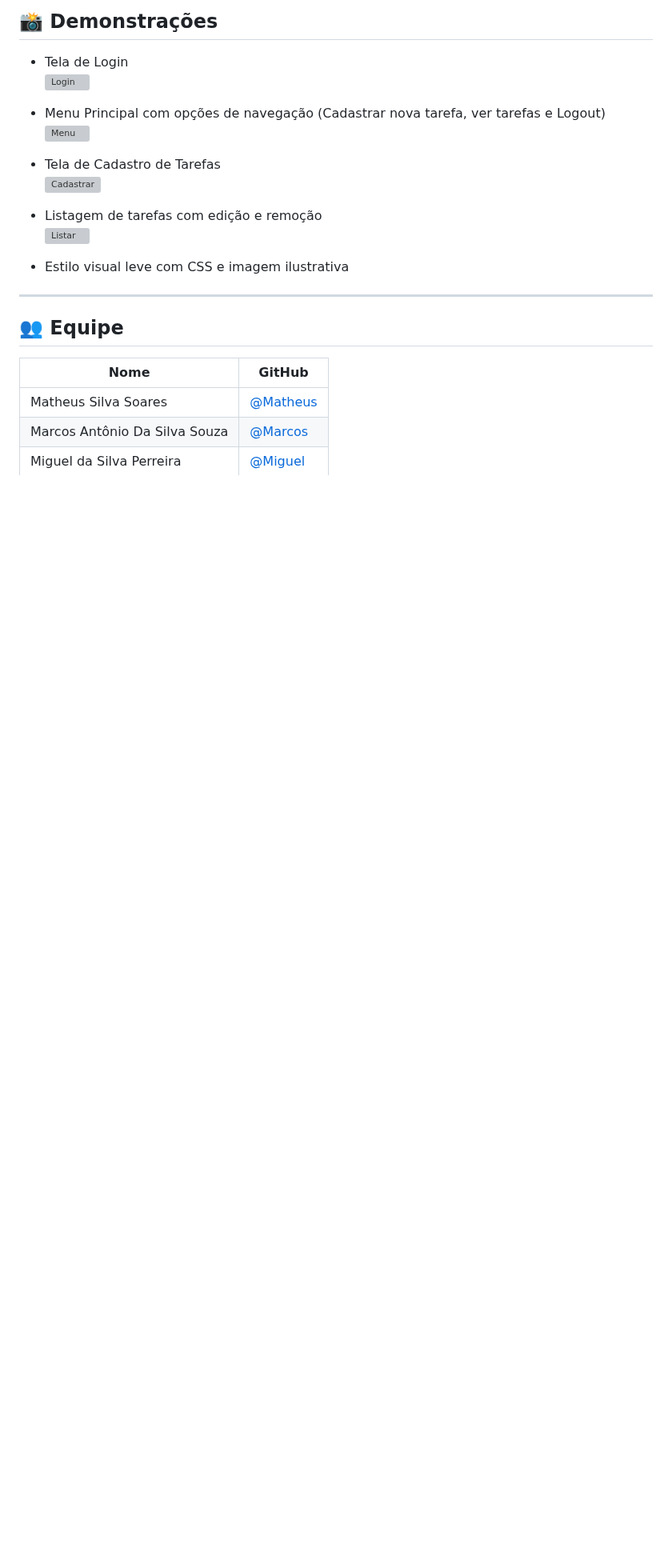
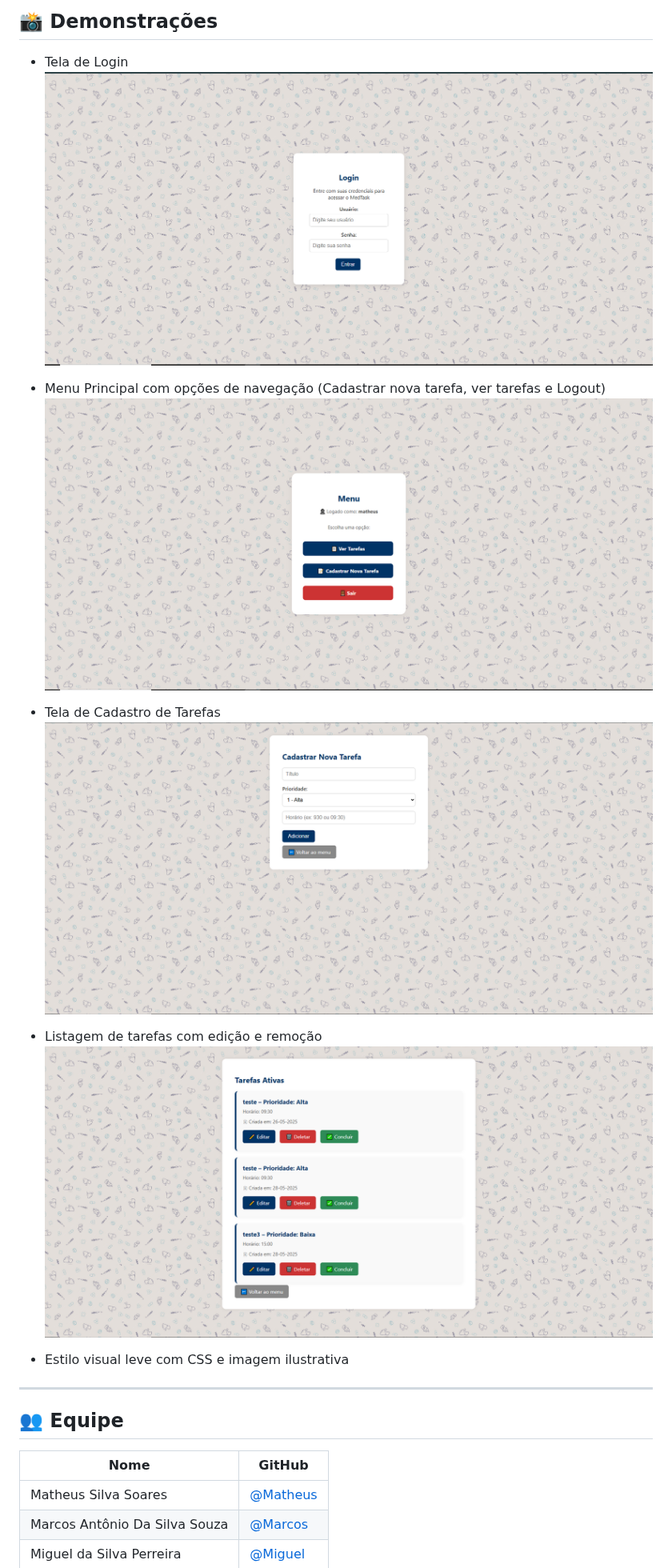
Before and after one commit to Matheus686/projetomedtask, a Markdown page: README.md, the part around the change. Shown at 80% size. Drawn GitHub-style; blank space fills up the shorter version; grey boxes are pictures that could not be loaded.

```diff
--- a/README.md
+++ b/README.md
@@ -85,16 +85,16 @@ python app.py
 ## 📸 Demonstrações
 
 - Tela de Login
-  ![Login](static/Login.PNG)
+  ![Login](imagem/Login.PNG)
 
 - Menu Principal com opções de navegação (Cadastrar nova tarefa, ver tarefas e Logout)
-  ![Menu](static/Menu.PNG)
+  ![Menu](imagem/Menu.PNG)
 
 - Tela de Cadastro de Tarefas
-  ![Cadastrar](static/Cadastrar.PNG)
+  ![Cadastrar](imagem/Cadastrar.PNG)
 
 - Listagem de tarefas com edição e remoção
-  ![Listar](static/Lista%20de%20tarefas.PNG)
+  ![Listar](imagem/Lista%20de%20tarefas.PNG)
 
 - Estilo visual leve com CSS e imagem ilustrativa
 
```
